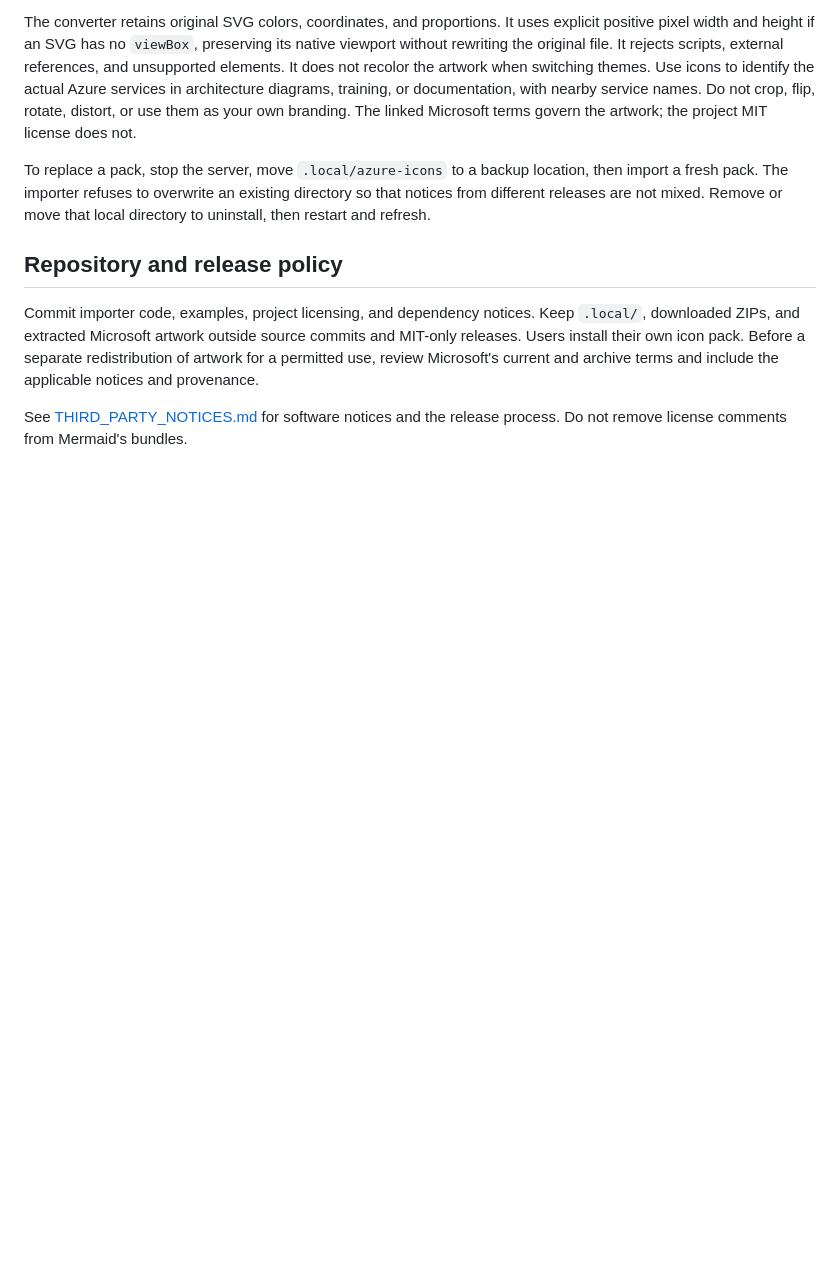
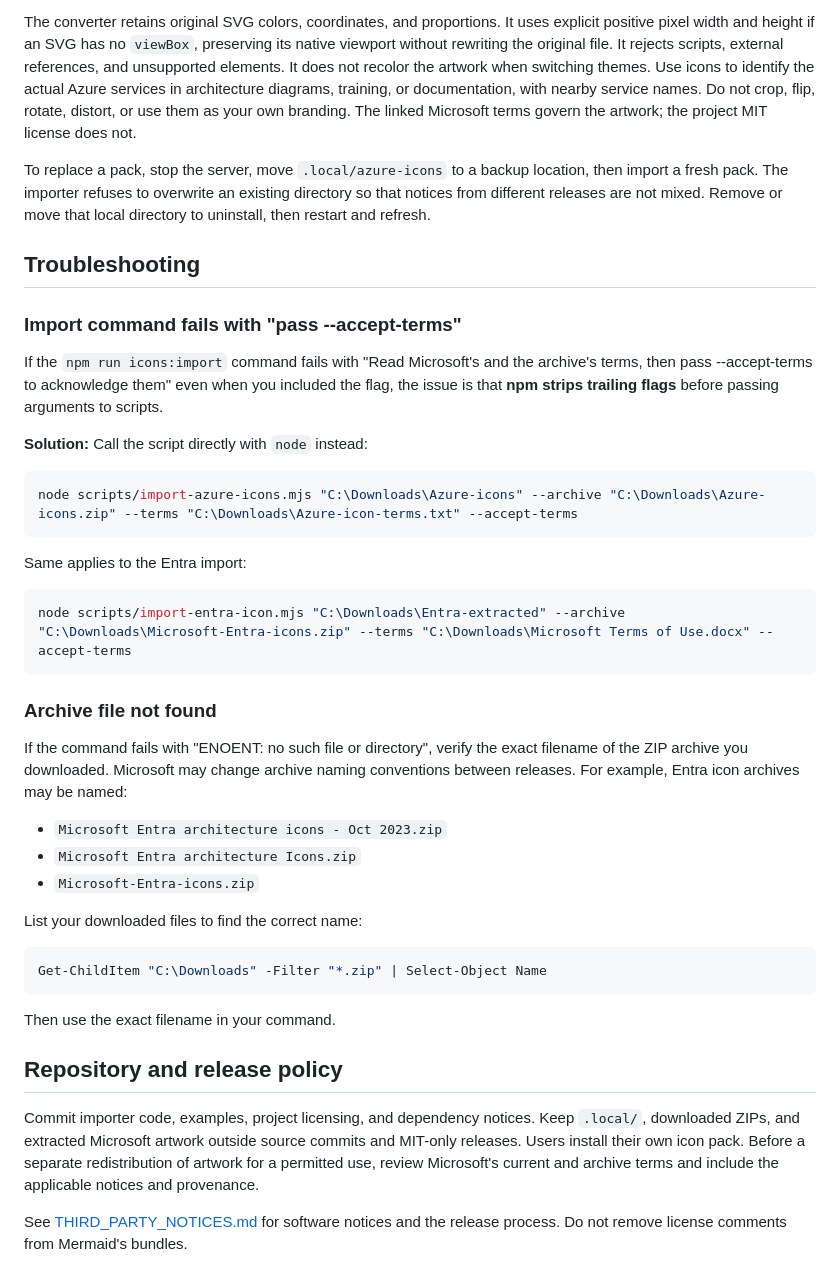
Before and after one commit to GhaziWadi/md-reader, a Markdown page: docs/azure-icons.md, the part around the change. Rendered like a GitHub page; blank space fills up the shorter version.

Commit message:
docs: add troubleshooting section for icon import commands
- Explain npm flag stripping issue and solution using node directly
- Document archive filename variations and debugging steps
- Provide examples for both Azure and Entra icon imports

````diff
--- a/docs/azure-icons.md
+++ b/docs/azure-icons.md
@@ -156,6 +156,44 @@ then import a fresh pack. The importer refuses to overwrite an existing director
 so that notices from different releases are not mixed. Remove or move that local
 directory to uninstall, then restart and refresh.
 
+## Troubleshooting
+
+### Import command fails with "pass --accept-terms"
+
+If the `npm run icons:import` command fails with "Read Microsoft's and the archive's
+terms, then pass --accept-terms to acknowledge them" even when you included the flag,
+the issue is that **npm strips trailing flags** before passing arguments to scripts.
+
+**Solution:** Call the script directly with `node` instead:
+
+```powershell
+node scripts/import-azure-icons.mjs "C:\Downloads\Azure-icons" --archive "C:\Downloads\Azure-icons.zip" --terms "C:\Downloads\Azure-icon-terms.txt" --accept-terms
+```
+
+Same applies to the Entra import:
+
+```powershell
+node scripts/import-entra-icon.mjs "C:\Downloads\Entra-extracted" --archive "C:\Downloads\Microsoft-Entra-icons.zip" --terms "C:\Downloads\Microsoft Terms of Use.docx" --accept-terms
+```
+
+### Archive file not found
+
+If the command fails with "ENOENT: no such file or directory", verify the exact
+filename of the ZIP archive you downloaded. Microsoft may change archive naming
+conventions between releases. For example, Entra icon archives may be named:
+
+- `Microsoft Entra architecture icons - Oct 2023.zip`
+- `Microsoft Entra architecture Icons.zip`
+- `Microsoft-Entra-icons.zip`
+
+List your downloaded files to find the correct name:
+
+```powershell
+Get-ChildItem "C:\Downloads" -Filter "*.zip" | Select-Object Name
+```
+
+Then use the exact filename in your command.
+
 ## Repository and release policy
 
 Commit importer code, examples, project licensing, and dependency notices.
````
